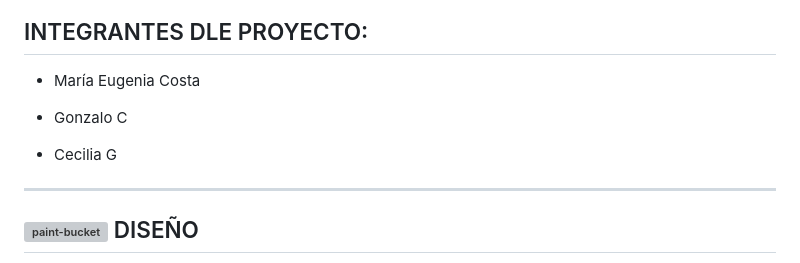
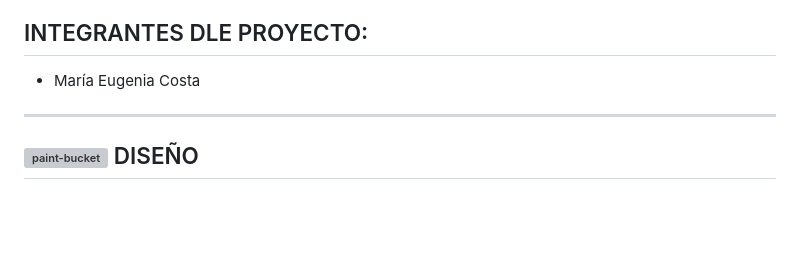
Before and after one commit to eugenia1984/todo-para-tu-compu, a Markdown page: README.md, the part around the change. Drawn GitHub-style; blank space fills up the shorter version; grey boxes are pictures that could not be loaded.

```diff
--- a/README.md
+++ b/README.md
@@ -107,10 +107,6 @@ Pra hacer el proyecto escalable, se creo un archivo de `.css` para cada una de l
 
 - María Eugenia Costa
 
-- Gonzalo C
-
-- Cecilia G
-
 ---
 
 ## <img width="48" height="48" src="https://img.icons8.com/cotton/48/paint-bucket.png" alt="paint-bucket"/> DISEÑO
```
